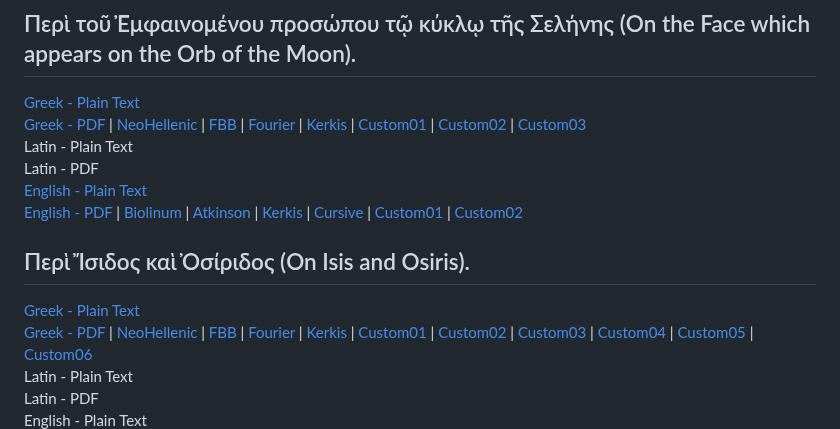
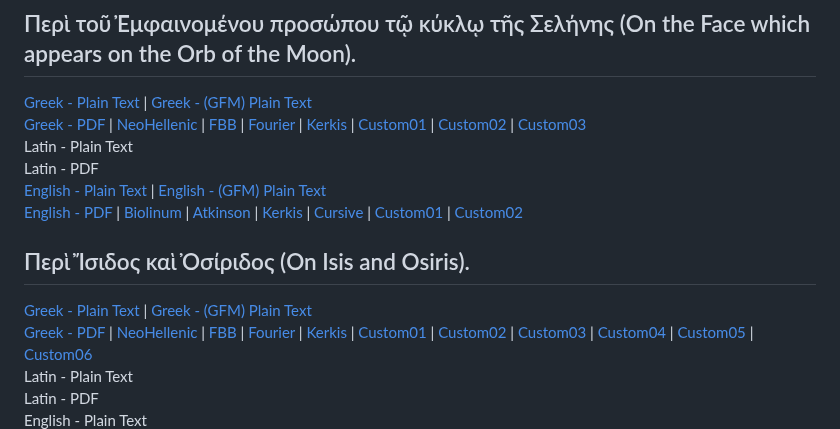
Before and after one commit to solaranamnesis/plutarch, a Markdown page: README.md, the part around the change. Rendered like a GitHub page.

```diff
--- a/README.md
+++ b/README.md
@@ -4,16 +4,16 @@ Public Domain Works of Plutarch (46-after 119).
 
 ## Περὶ τοῦ Ἐμφαινομένου προσώπου τῷ κύκλῳ τῆς Σελήνης (On the Face which appears on the Orb of the Moon).
 
-[Greek - Plain Text](on-face-appears-moon/full-text-greek.md)
+[Greek - Plain Text](on-face-appears-moon/full-text-greek.md) | [Greek - (GFM) Plain Text](on-face-appears-moon/full-text-greek-gfm.md)
 [Greek - PDF](https://cdn.solaranamnesis.com/Plutarch/FaceMoon/plutarch_face_moon_greek.pdf) | [NeoHellenic](https://cdn.solaranamnesis.com/Plutarch/FaceMoon/plutarch_face_moon_greek_neohellenic.pdf) | [FBB](https://cdn.solaranamnesis.com/Plutarch/FaceMoon/plutarch_face_moon_greek_fbb.pdf) | [Fourier](https://cdn.solaranamnesis.com/Plutarch/FaceMoon/plutarch_face_moon_greek_fourier.pdf) | [Kerkis](https://cdn.solaranamnesis.com/Plutarch/FaceMoon/plutarch_face_moon_greek_kerkis.pdf) | [Custom01](https://cdn.solaranamnesis.com/Plutarch/FaceMoon/plutarch_face_moon_greek_custom01.pdf) | [Custom02](https://cdn.solaranamnesis.com/Plutarch/FaceMoon/plutarch_face_moon_greek_custom02.pdf) | [Custom03](https://cdn.solaranamnesis.com/Plutarch/FaceMoon/plutarch_face_moon_greek_custom03.pdf)
 Latin - Plain Text
 Latin - PDF
-[English - Plain Text](on-face-appears-moon/full-text-english.md)
+[English - Plain Text](on-face-appears-moon/full-text-english.md) | [English - (GFM) Plain Text](on-face-appears-moon/full-text-english-gfm.md)
 [English - PDF](https://cdn.solaranamnesis.com/Plutarch/FaceMoon/plutarch_face_moon_english.pdf) | [Biolinum](https://cdn.solaranamnesis.com/Plutarch/FaceMoon/plutarch_face_moon_english_biolinum.pdf) | [Atkinson](https://cdn.solaranamnesis.com/Plutarch/FaceMoon/plutarch_face_moon_english_atkinson.pdf) | [Kerkis](https://cdn.solaranamnesis.com/Plutarch/FaceMoon/plutarch_face_moon_english_kerkis.pdf) | [Cursive](https://cdn.solaranamnesis.com/Plutarch/FaceMoon/plutarch_face_moon_english_frcursive.pdf) | [Custom01](https://cdn.solaranamnesis.com/Plutarch/FaceMoon/plutarch_face_moon_english_custom01.pdf) | [Custom02](https://cdn.solaranamnesis.com/Plutarch/FaceMoon/plutarch_face_moon_english_custom02.pdf)
 
 ## Περὶ Ἴσιδος καὶ Ὀσίριδος (On Isis and Osiris).
 
-[Greek - Plain Text](on-isis-and-osiris/full-text-greek.md)
+[Greek - Plain Text](on-isis-and-osiris/full-text-greek.md) | [Greek - (GFM) Plain Text](on-isis-and-osiris/full-text-greek-gfm.md)
 [Greek - PDF](https://cdn.solaranamnesis.com/Plutarch/IsisOsiris/plutarch_isis_osiris_greek.pdf) | [NeoHellenic](https://cdn.solaranamnesis.com/Plutarch/IsisOsiris/plutarch_isis_osiris_greek_neohellenic.pdf) | [FBB](https://cdn.solaranamnesis.com/Plutarch/IsisOsiris/plutarch_isis_osiris_greek_fbb.pdf) | [Fourier](https://cdn.solaranamnesis.com/Plutarch/IsisOsiris/plutarch_isis_osiris_greek_fourier.pdf) | [Kerkis](https://cdn.solaranamnesis.com/Plutarch/IsisOsiris/plutarch_isis_osiris_greek_kerkis.pdf) | [Custom01](https://cdn.solaranamnesis.com/Plutarch/IsisOsiris/plutarch_isis_osiris_greek_custom01.pdf) | [Custom02](https://cdn.solaranamnesis.com/Plutarch/IsisOsiris/plutarch_isis_osiris_greek_custom02.pdf) | [Custom03](https://cdn.solaranamnesis.com/Plutarch/IsisOsiris/plutarch_isis_osiris_greek_custom03.pdf) | [Custom04](https://cdn.solaranamnesis.com/Plutarch/IsisOsiris/plutarch_isis_osiris_greek_custom04.pdf) | [Custom05](https://cdn.solaranamnesis.com/Plutarch/IsisOsiris/plutarch_isis_osiris_greek_custom05.pdf) | [Custom06](https://cdn.solaranamnesis.com/Plutarch/IsisOsiris/plutarch_isis_osiris_greek_custom06.pdf)
 Latin - Plain Text
 Latin - PDF
```
